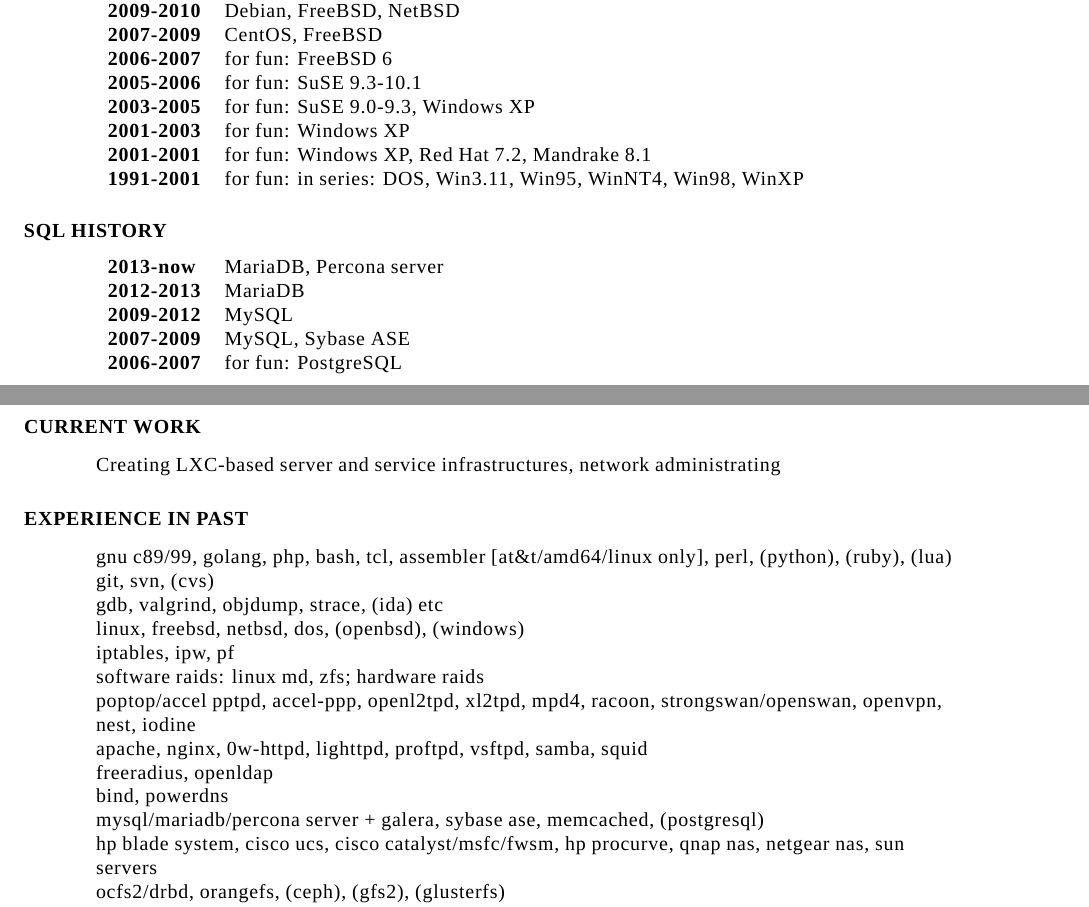
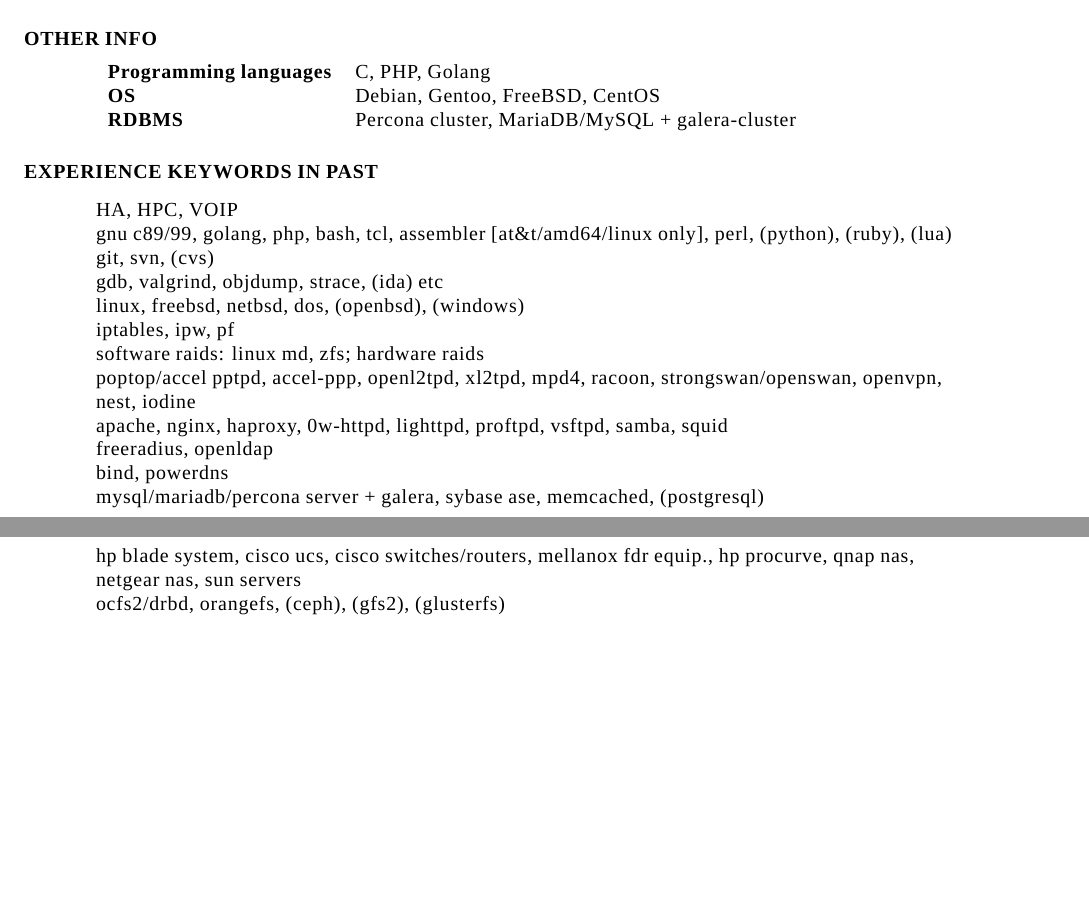
Before and after one commit to xaionaro/resume, a LaTeX CV (main.tex, which reads resume.tex): two parts of pages 2 and 3 of 3 before the commit and two parts of pages 1 and 2 of 2 after it, joined at a grey line, cut at the place of the change, the shorter picture padded with empty space. Compiled offline with XeLaTeX.

Commit message:
Few fixes

```diff
--- a/resume.tex
+++ b/resume.tex
@@ -59,6 +58,9 @@
     {\bf 2005-2007} & RootNet/IrcCity & Developed different utilities (anti-DDoS, different services)\\
 \end{tabular}
 
-\section{PROGRAMMING HISTORY (MAIN LANGUAGES)}
+\section{OTHER INFO}
 \vspace{0.1in}
 \begin{tabular}{ll}
+{\bf Programming languages} & C, PHP, Golang\\
+{\bf OS}                    & Debian, Gentoo, FreeBSD, CentOS\\
+{\bf RDBMS}                 & Percona cluster, MariaDB/MySQL + galera-cluster\\
@@ -72,5 +67,4 @@
 \end{tabular}
 
-\section{OS HISTORY (MAIN DISTRIBUTIONS)}
+\section{EXPERIENCE KEYWORDS IN PAST}
 \vspace{0.1in}
-\begin{tabular}{ll}
@@ -80,30 +71,4 @@
-{\bf 2010-2011} & Debian, FreeBSD\\
-{\bf 2009-2010} & Debian, FreeBSD, NetBSD\\
-{\bf 2007-2009} & CentOS, FreeBSD\\
-{\bf 2006-2007} & for fun: FreeBSD 6\\
-{\bf 2005-2006} & for fun: SuSE 9.3-10.1\\
-{\bf 2003-2005} & for fun: SuSE 9.0-9.3, Windows XP\\
-{\bf 2001-2003} & for fun: Windows XP\\
-{\bf 2001-2001} & for fun: Windows XP, Red Hat 7.2, Mandrake 8.1\\
-{\bf 1991-2001} & for fun: in series: DOS, Win3.11, Win95, WinNT4, Win98, WinXP\\
-\end{tabular}
-
-\section{SQL HISTORY}
-\vspace{0.1in}
-\begin{tabular}{ll}
-{\bf 2013-now} & MariaDB, Percona server\\
-{\bf 2012-2013} & MariaDB\\
-{\bf 2009-2012} & MySQL\\
-{\bf 2007-2009} & MySQL, Sybase ASE\\
-{\bf 2006-2007} & for fun: PostgreSQL\\
-\end{tabular}
-\newpage
-\section{CURRENT WORK}
-\vspace{0.1in}
-    Creating LXC-based server and service infrastructures, network administrating
-
-\section{EXPERIENCE IN PAST}
-\vspace{0.1in}
+    HA, HPC, VOIP\\
     gnu c89/99, golang, php, bash, tcl, assembler [at\&t/amd64/linux only], perl, (python), (ruby), (lua)\\
     git, svn, (cvs)\\
     gdb, valgrind, objdump, strace, (ida) etc\\
@@ -111,11 +76,11 @@
     iptables, ipw, pf\\
     software raids: linux md, zfs; hardware raids\\
     poptop/accel pptpd, accel-ppp, openl2tpd, xl2tpd, mpd4, racoon, strongswan/openswan, openvpn, nest, iodine\\
-    apache, nginx, 0w-httpd, lighttpd, proftpd, vsftpd, samba, squid\\
+    apache, nginx, haproxy, 0w-httpd, lighttpd, proftpd, vsftpd, samba, squid\\
     freeradius, openldap\\
     bind, powerdns\\
     mysql/mariadb/percona server + galera, sybase ase, memcached, (postgresql)\\
-    hp blade system, cisco ucs, cisco catalyst/msfc/fwsm, hp procurve, qnap nas, netgear nas, sun servers\\
+    hp blade system, cisco ucs, cisco switches/routers, mellanox fdr equip., hp procurve, qnap nas, netgear nas, sun servers\\
     ocfs2/drbd, orangefs, (ceph), (gfs2), (glusterfs)\\
     clsync, csync2, lsyncd\\
     openmpi/mpich, milter api, ptrace api, inotify/fanotify/kevent, bsm, gtk, cairo etc\\
```
Also changed, not shown: resume.tex (15 more changed lines).
